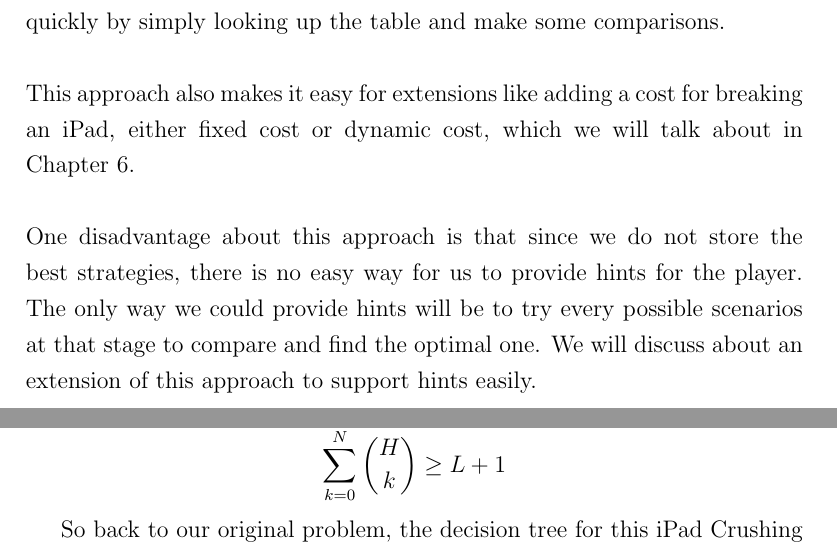
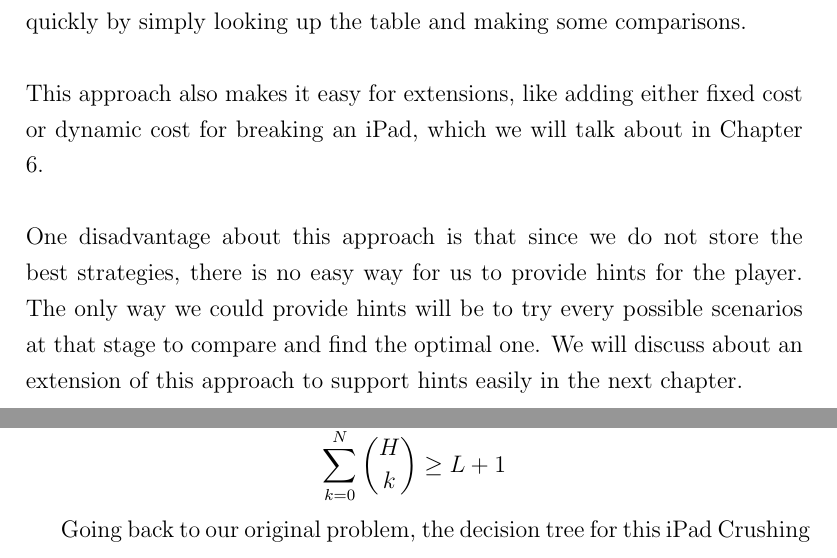
Before and after one commit to xinan/ultimate-ipad-crusher, a LaTeX thesis (project_report.tex): two parts of pages 13 and 21 of 32, joined at a grey line, cut so that both start at the same text. Compiled offline with pdfLaTeX.

Commit message:
edited some small parts in chapter 3 and 5

```diff
--- a/project_report.tex
+++ b/project_report.tex
@@ -239,9 +239,9 @@ Instead of computing each cell individually to fill the table, we initialize all
 Using the dynamic programming algorithm, we can reduce the running time of the algorithm to $O(NL^2)$. This is because for each of the $N \times L$ entries, we only need at most $L$ comparisons to get the result. \\\\
 This allows us to compute the cost of up to hundreds of strength levels and tens of iPads, whereas the brute-force algorithm is only capable of computing problems up to around 20 strength levels and several iPads.
 \section{Pros and Cons}
-The good thing about this cost table approach is that it is simple and fast. Since it is an offline approach, we can pre-compute the cost table and store it in the game, so that during the game, we will be able to make decisions quickly by simply looking up the table and make some comparisons. \\\\
-This approach also makes it easy for extensions like adding a cost for breaking an iPad, either fixed cost or dynamic cost, which we will talk about in Chapter 6. \\\\
-One disadvantage about this approach is that since we do not store the best strategies, there is no easy way for us to provide hints for the player. The only way we could provide hints will be to try every possible scenarios at that stage to compare and find the optimal one. We will discuss about an extension of this approach to support hints easily.
+The good thing about this cost table approach is that it is simple and fast. Since it is an offline approach, we can pre-compute the cost table and store it in the game, so that during the game, we will be able to make decisions quickly by simply looking up the table and making some comparisons. \\\\
+This approach also makes it easy for extensions, like adding either fixed cost or dynamic cost for breaking an iPad, which we will talk about in Chapter 6. \\\\
+One disadvantage about this approach is that since we do not store the best strategies, there is no easy way for us to provide hints for the player. The only way we could provide hints will be to try every possible scenarios at that stage to compare and find the optimal one. We will discuss about an extension of this approach to support hints easily in the next chapter.
 
 %===============================================================================
 % End of Chapter 3
@@ -335,7 +335,7 @@ We will count the number of possible leaves in the decision tree of height $H$.
 
 Obviously, the number of  leaves is exactly $L+1$, as there are $L+1$ possible values for the minimum strength level to crush the iPad. Thus, we arrive at the inequality: \[\sum_{k=0}^{N} {H \choose k} \geq L+1\]
 
-So back to our original problem, the decision tree for this iPad Crushing problem with $N$ iPads and $L$ strength levels will have the minimum height $H$ such that the above inequality holds.
+Going back to our original problem, the decision tree for this iPad Crushing problem with $N$ iPads and $L$ strength levels will have the minimum height $H$ such that the above inequality holds.
 
 \section{Algorithm}
 Based on the theory discussed in the previous section, together with the fact that $H \geq \log L$ since the decision tree is a binary tree, we formulate the following algorithm to calculate the cost in the worst case of the iPad Crushing problem.
```
